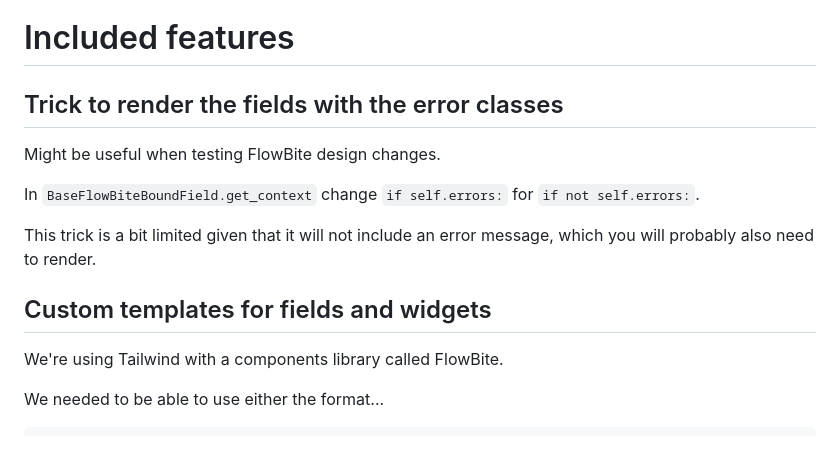
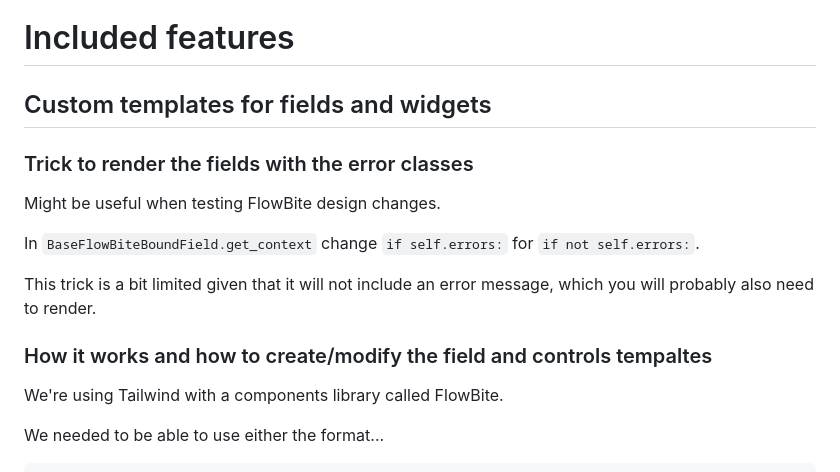
Before and after one commit to codicoop/boilerplate_django, a Markdown page: README.md, the part around the change. Drawn GitHub-style.

Commit message:
Petit canvi Readme

```diff
--- a/README.md
+++ b/README.md
@@ -55,7 +55,9 @@ going to be immediately sent instead of added to queue for further processing.
 
 # Included features
 
-## Trick to render the fields with the error classes
+## Custom templates for fields and widgets
+
+### Trick to render the fields with the error classes
 
 Might be useful when testing FlowBite design changes.
 
@@ -65,7 +67,7 @@ In `BaseFlowBiteBoundField.get_context` change `if self.errors:` for
 This trick is a bit limited given that it will not include an error message,
 which you will probably also need to render.
 
-## Custom templates for fields and widgets
+### How it works and how to create/modify the field and controls tempaltes
 
 We're using Tailwind with a components library called FlowBite.
 
```
